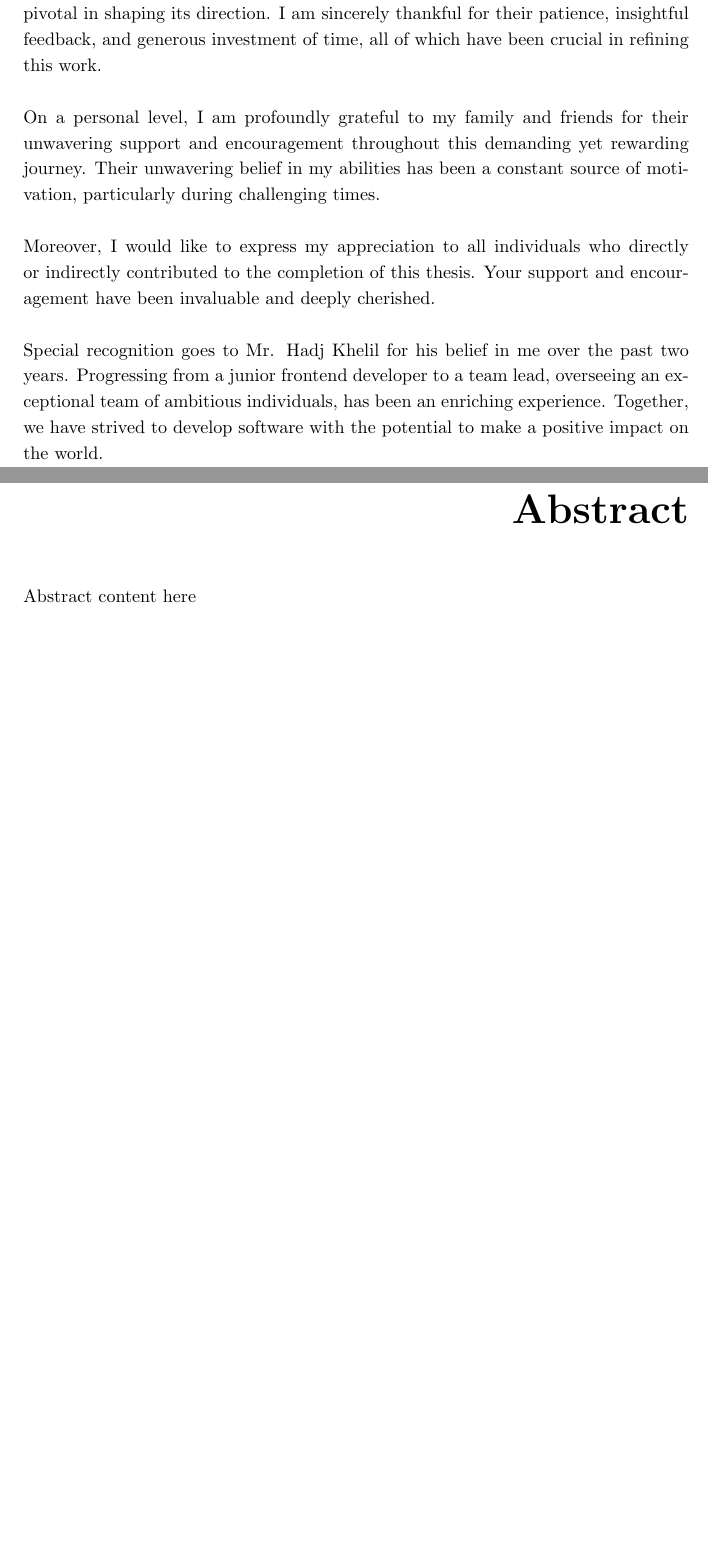
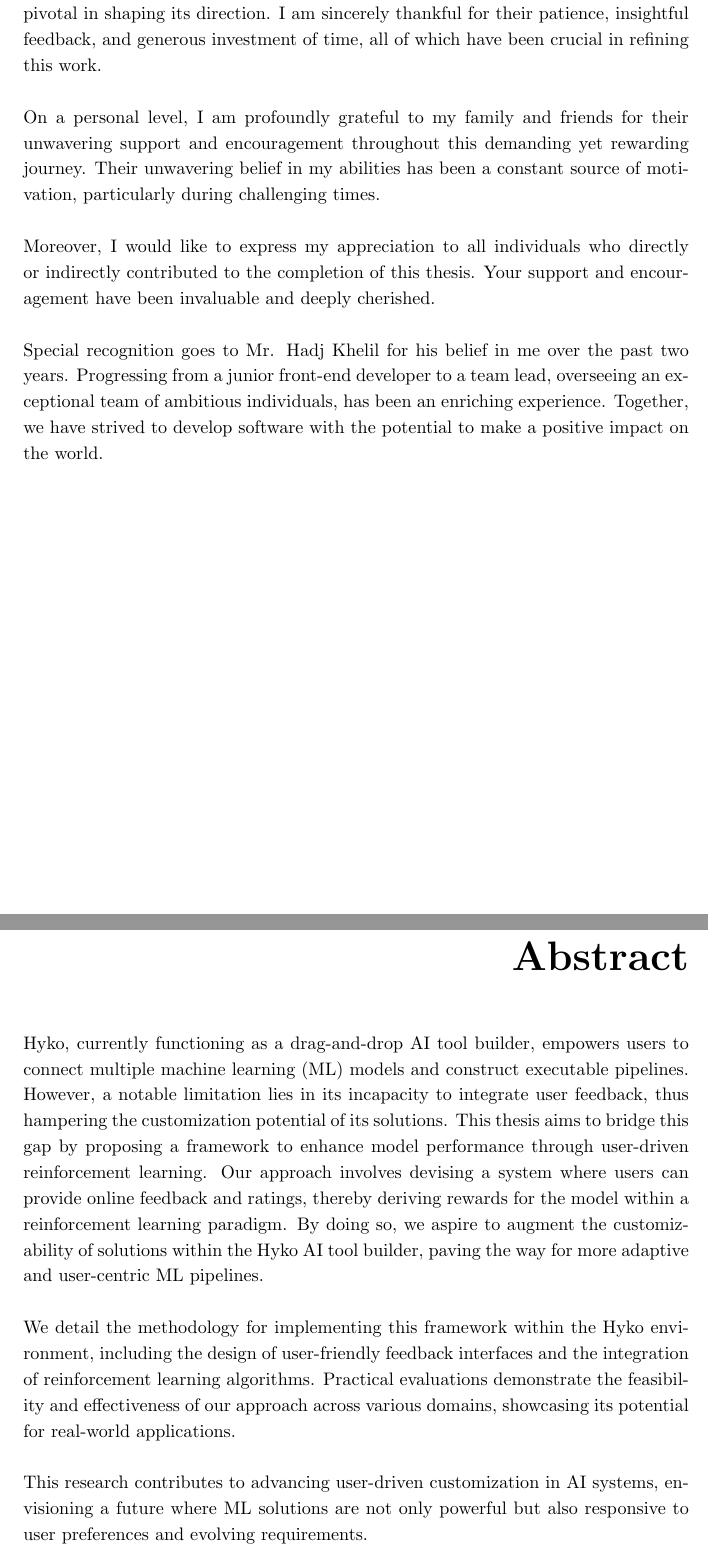
Before and after one commit to strlrd-29/eosp, a LaTeX thesis (main.tex, which reads abstract/abstract.tex, acknowledgments/aknowledgments.tex): two parts of pages 5 and 7 of 13, joined at a grey line, cut so that both start at the same text, the shorter picture padded with empty space. Compiled offline with pdfLaTeX.

Commit message:
added abstract content and fixed some typos

```diff
--- a/abstract/abstract.tex
+++ b/abstract/abstract.tex
@@ -1 +1,7 @@
-Abstract content here
+Hyko, currently functioning as a drag-and-drop AI tool builder, empowers users to connect multiple machine learning (ML) models and construct executable pipelines. However, a notable limitation lies in its incapacity to integrate user feedback, thus hampering the customization potential of its solutions. This thesis aims to bridge this gap by proposing a framework to enhance model performance through user-driven reinforcement learning. Our approach involves devising a system where users can provide online feedback and ratings, thereby deriving rewards for the model within a reinforcement learning paradigm. By doing so, we aspire to augment the customizability of solutions within the Hyko AI tool builder, paving the way for more adaptive and user-centric ML pipelines.
+\\
+\\
+We detail the methodology for implementing this framework within the Hyko environment, including the design of user-friendly feedback interfaces and the integration of reinforcement learning algorithms. Practical evaluations demonstrate the feasibility and effectiveness of our approach across various domains, showcasing its potential for real-world applications.
+\\
+\\
+This research contributes to advancing user-driven customization in AI systems, envisioning a future where ML solutions are not only powerful but also responsive to user preferences and evolving requirements.
--- a/acknowledgements/aknowledgements.tex
+++ b/acknowledgments/aknowledgments.tex
@@ -9,4 +9,4 @@ On a personal level, I am profoundly grateful to my family and friends for their
 Moreover, I would like to express my appreciation to all individuals who directly or indirectly contributed to the completion of this thesis. Your support and encouragement have been invaluable and deeply cherished.
 \\
 \\
-Special recognition goes to Mr. Hadj Khelil for his belief in me over the past two years. Progressing from a junior frontend developer to a team lead, overseeing an exceptional team of ambitious individuals, has been an enriching experience. Together, we have strived to develop software with the potential to make a positive impact on the world.
+Special recognition goes to Mr. Hadj Khelil for his belief in me over the past two years. Progressing from a junior front-end developer to a team lead, overseeing an exceptional team of ambitious individuals, has been an enriching experience. Together, we have strived to develop software with the potential to make a positive impact on the world.
--- a/main.tex
+++ b/main.tex
@@ -25,9 +25,9 @@
 %%%  Aknowledgment  %%%
 %%%%%%%%%%%%%%%%%%%%%%%%%
 \let\cleardoublepage\clearpage
-\addcontentsline{toc}{section}{Acknowledgements}
-\markboth{Acknowledgements}{Acknowledgements}
-\include{acknowledgements/aknowledgements}
+\addcontentsline{toc}{section}{Acknowledgments}
+\markboth{Acknowledgments}{Acknowledgments}
+\include{acknowledgments/aknowledgments}
 \include{title/separator}
 
 %%%%%%%%%%%%%%%%%%%%%%%%%
```
Also changed, not shown: out/main.pdf, main.tex (3 more changed lines), 1 other file.
